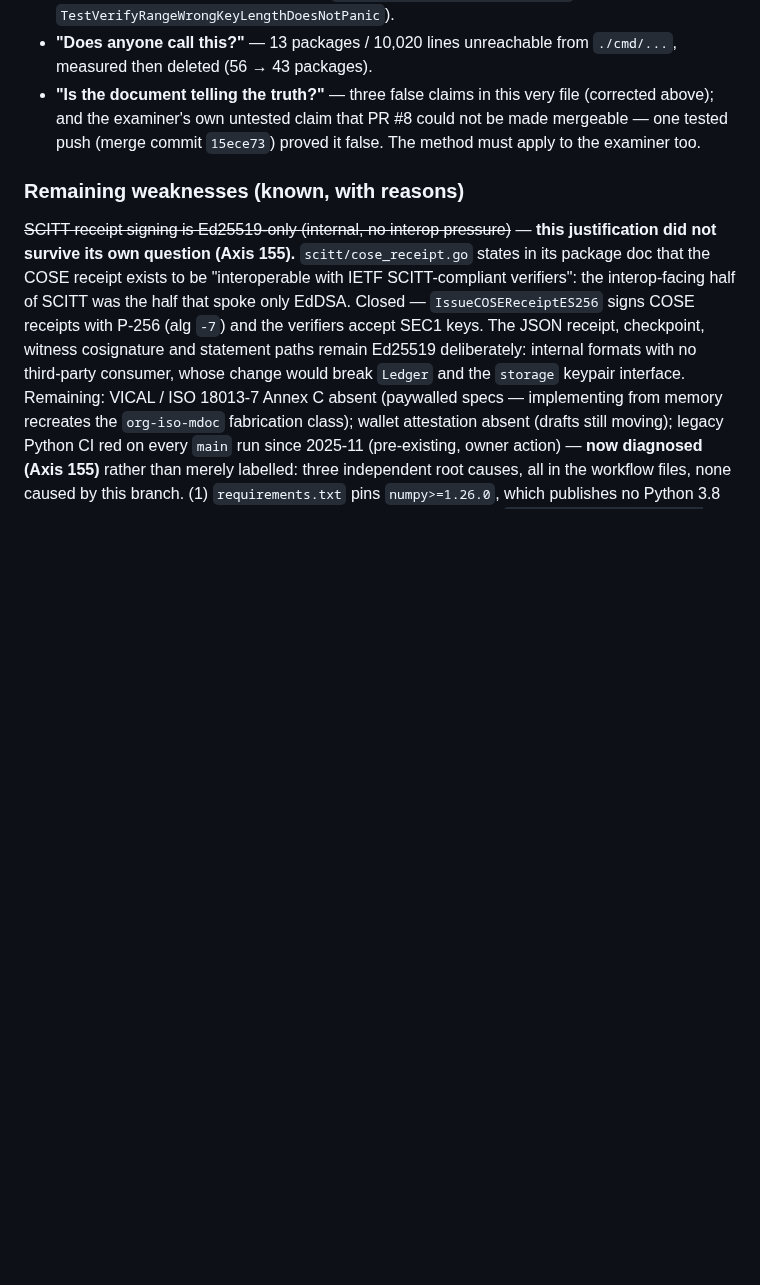
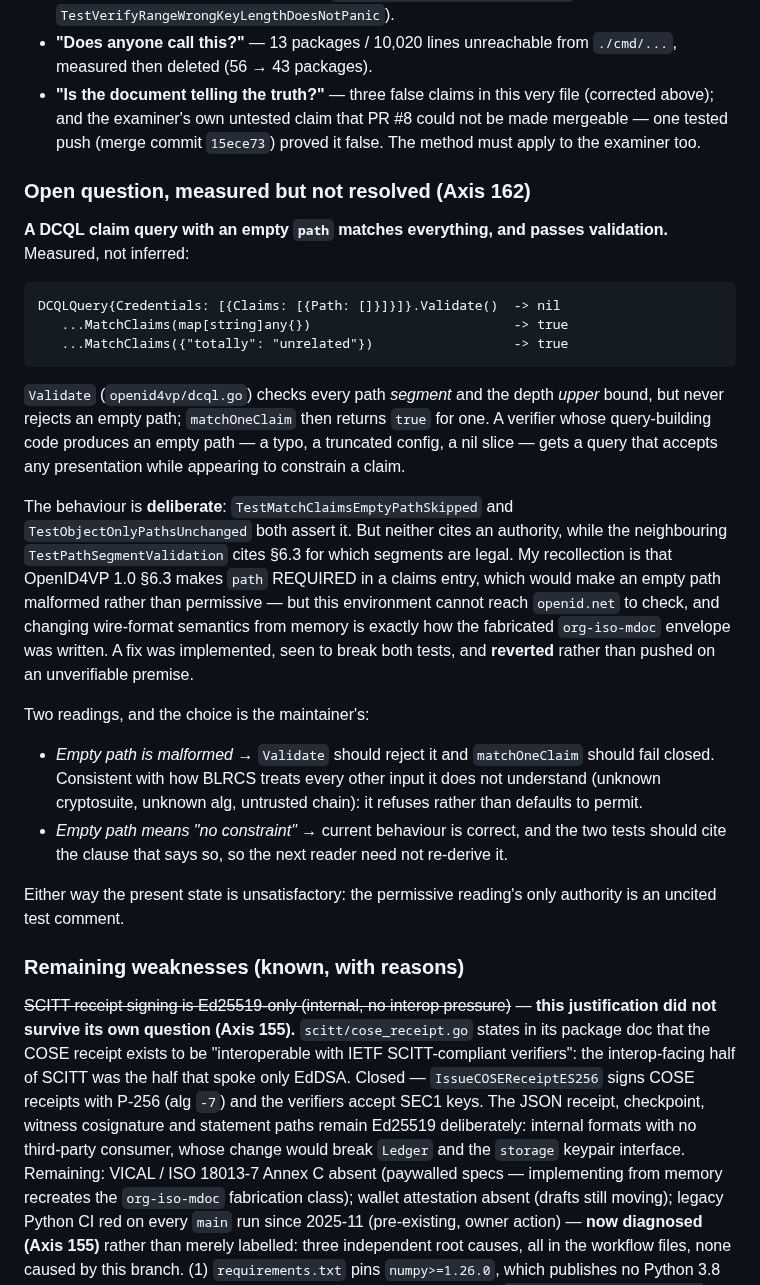
Before and after one commit to shizukutanaka/BLNCS, a Markdown page: blrcs/docs/PRODUCT_ASSESSMENT.md, the part around the change. GitHub-like rendering; blank space fills up the shorter version.

Commit message:
docs: record a DCQL empty-path finding, measured but unresolved
A DCQL claim query with an empty path passes Validate and matches every
presentation, including an empty one. Measured:

  Validate()                        -> nil
  MatchClaims(map[string]any{})     -> true
  MatchClaims({"totally":"unrelated"}) -> true

Validate checks every path segment and the depth upper bound but never
rejects an empty path; matchOneClaim then returns true for one. A
verifier whose query-building code yields an empty path gets a query that
accepts anything while appearing to constrain a claim.

The behaviour is deliberate -- two tests assert it -- but neither cites
an authority, while the neighbouring TestPathSegmentValidation cites
§6.3 for which segments are legal. My recollection is that §6.3 makes
path REQUIRED, which would make an empty path malformed rather than
permissive, but egress to openid.net is blocked here and changing
wire-format semantics from memory is how the fabricated org-iso-mdoc
envelope was written. A fix was implemented, seen to break both tests,
and reverted rather than pushed on an unverifiable premise.

Recorded in docs/PRODUCT_ASSESSMENT.md with both readings and the
evidence, for the maintainer to settle against the spec text.

Co-Authored-By: Claude Opus 5 <noreply@anthropic.com>
Claude-Session: https://claude.ai/code/session_01Wqro1c11kHdta47zUKUr2h

````diff
--- a/blrcs/docs/PRODUCT_ASSESSMENT.md
+++ b/blrcs/docs/PRODUCT_ASSESSMENT.md
@@ -341,6 +341,46 @@ axes 129–154 was a confident, unexamined claim.
   could not be made mergeable — one tested push (merge commit `15ece73`)
   proved it false. The method must apply to the examiner too.
 
+### Open question, measured but not resolved (Axis 162)
+
+**A DCQL claim query with an empty `path` matches everything, and passes
+validation.** Measured, not inferred:
+
+```
+DCQLQuery{Credentials: [{Claims: [{Path: []}]}]}.Validate()  -> nil
+   ...MatchClaims(map[string]any{})                          -> true
+   ...MatchClaims({"totally": "unrelated"})                  -> true
+```
+
+`Validate` (`openid4vp/dcql.go`) checks every path *segment* and the depth
+*upper* bound, but never rejects an empty path; `matchOneClaim` then returns
+`true` for one. A verifier whose query-building code produces an empty path —
+a typo, a truncated config, a nil slice — gets a query that accepts any
+presentation while appearing to constrain a claim.
+
+The behaviour is **deliberate**: `TestMatchClaimsEmptyPathSkipped` and
+`TestObjectOnlyPathsUnchanged` both assert it. But neither cites an authority,
+while the neighbouring `TestPathSegmentValidation` cites §6.3 for which
+segments are legal. My recollection is that OpenID4VP 1.0 §6.3 makes `path`
+REQUIRED in a claims entry, which would make an empty path malformed rather
+than permissive — but this environment cannot reach `openid.net` to check, and
+changing wire-format semantics from memory is exactly how the fabricated
+`org-iso-mdoc` envelope was written. A fix was implemented, seen to break both
+tests, and **reverted** rather than pushed on an unverifiable premise.
+
+Two readings, and the choice is the maintainer's:
+
+- *Empty path is malformed* → `Validate` should reject it and `matchOneClaim`
+  should fail closed. Consistent with how BLRCS treats every other input it
+  does not understand (unknown cryptosuite, unknown alg, untrusted chain): it
+  refuses rather than defaults to permit.
+- *Empty path means "no constraint"* → current behaviour is correct, and the
+  two tests should cite the clause that says so, so the next reader need not
+  re-derive it.
+
+Either way the present state is unsatisfactory: the permissive reading's only
+authority is an uncited test comment.
+
 ### Remaining weaknesses (known, with reasons)
 
 ~~SCITT receipt signing is Ed25519-only (internal, no interop pressure)~~ —
````
